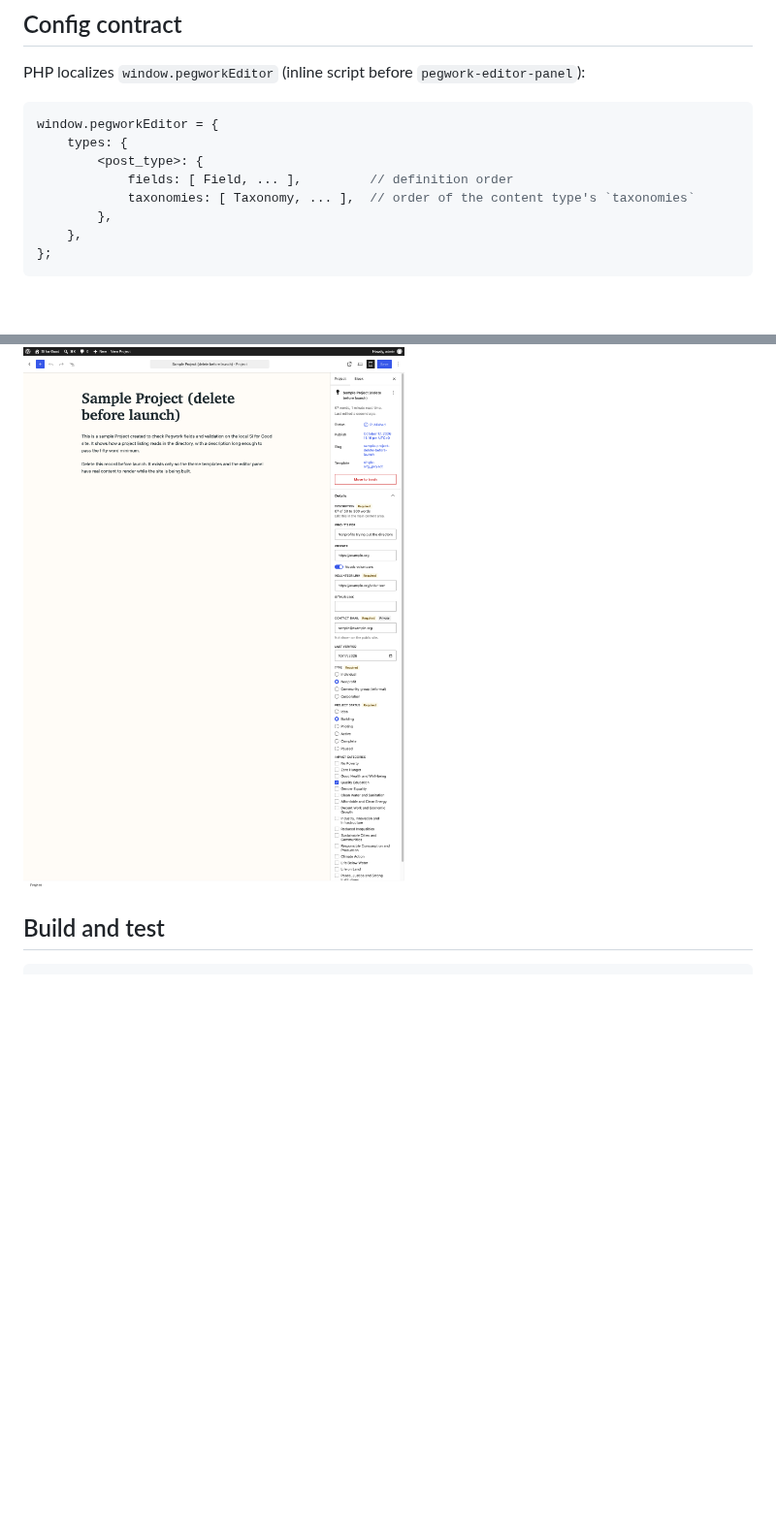
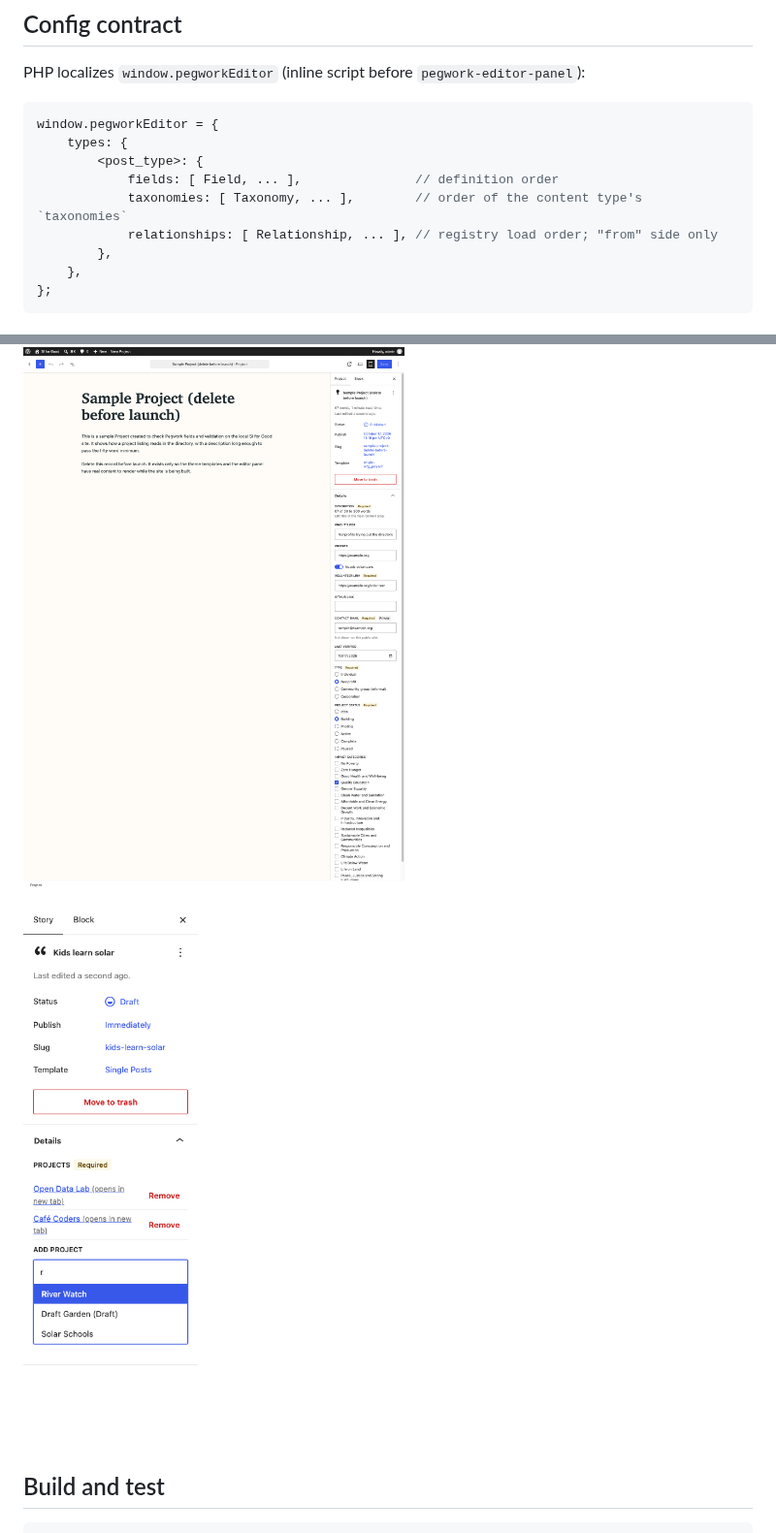
Before and after one commit to brandonmead/pegwork, a Markdown page: docs/editor-panel.md, 2 parts joined by grey strips. Shown at 97% size. GitHub-like rendering; pictures changed too: docs/screenshots/relationship-picker.png (added); blank space fills up the shorter version.

```diff
--- a/docs/editor-panel.md
+++ b/docs/editor-panel.md
@@ -12,8 +12,9 @@ PHP localizes `window.pegworkEditor` (inline script before `pegwork-editor-panel
 window.pegworkEditor = {
 	types: {
 		<post_type>: {
-			fields: [ Field, ... ],         // definition order
-			taxonomies: [ Taxonomy, ... ],  // order of the content type's `taxonomies`
+			fields: [ Field, ... ],               // definition order
+			taxonomies: [ Taxonomy, ... ],        // order of the content type's `taxonomies`
+			relationships: [ Relationship, ... ], // registry load order; "from" side only
 		},
 	},
 };
@@ -75,6 +96,8 @@ The JS parser (`config.js`) drops malformed entries and fills these defaults, so
 Depends on PR 3 (post types get `custom-fields` support so core exposes `meta` in REST; taxonomies have `show_in_rest`) and PR 4 (meta registered with `show_in_rest` and an `auth_callback`, required because `_` keys are protected; `RecordValidator::count_words()` matches `countWords()`).
 
 ![Editor panel on a Project](screenshots/editor-panel.png)
+
+![Relationship picker on a Story](screenshots/relationship-picker.png)
 
 ## Build and test
 
```
Also changed, not shown: other parts of docs/editor-panel.md (+23 -3 lines), docs/relationships.md (+4 -0 lines), 11 other files.
